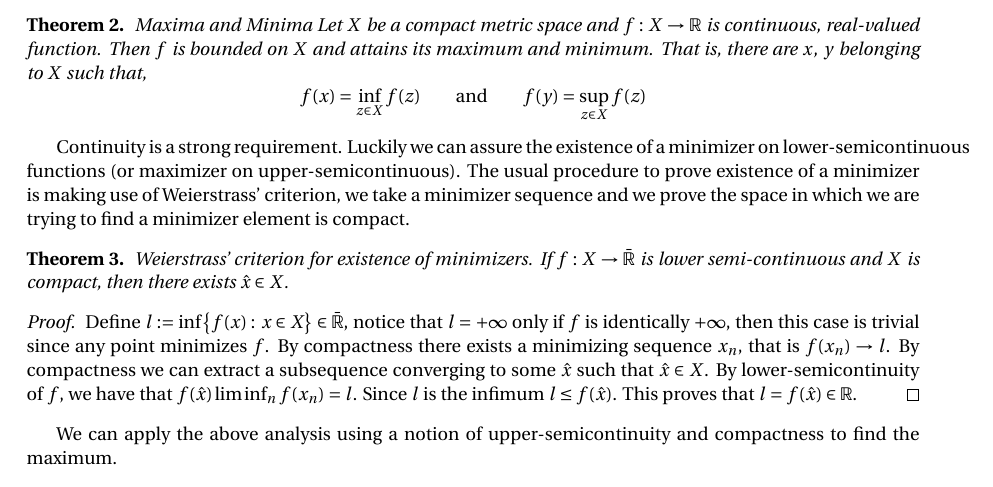
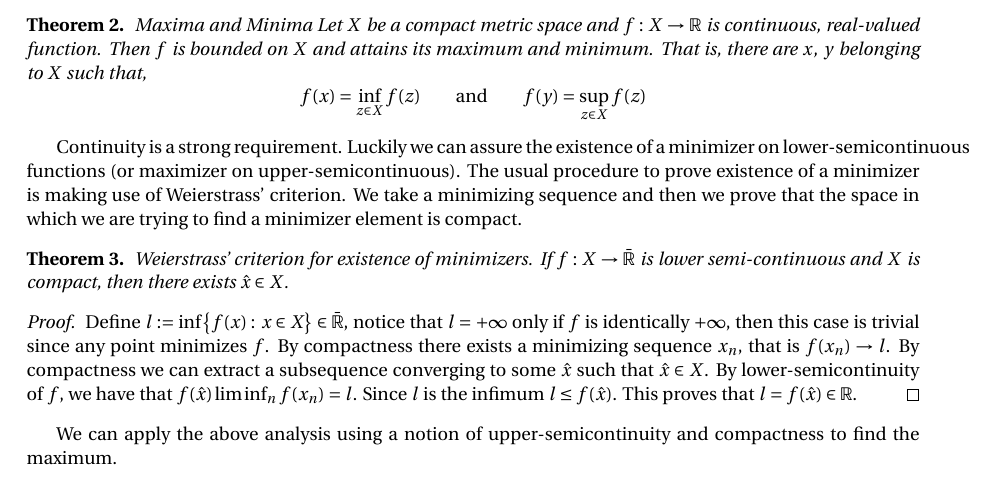
Before and after one commit to or-rm/Mathmods-Thesis-Report, a LaTeX thesis (report.tex, which reads TeX/chapter-1.tex): part of page 10 of 21, cut so that both start at the same text. Compiled offline with pdfLaTeX.

Commit message:
Second update

```diff
--- a/TeX/chapter-1.tex
+++ b/TeX/chapter-1.tex
@@ -58,7 +58,7 @@ We can see from the above definition that any continuous function is lower-semic
 		f(x)=\inf_{z\in X}f(z) \qquad \mand \qquad f(y)=\sup_{z \in X} f(z)
 	\end{equation*}
 \end{theorem}
-Continuity is a strong requirement. Luckily we can assure the existence of a minimizer on lower-semicontinuous functions (or maximizer on upper-semicontinuous). The usual procedure to prove existence of a minimizer is making use of Weierstrass' criterion, we take a minimizer sequence and we prove the space in which we are trying to find a minimizer element is compact.
+Continuity is a strong requirement. Luckily we can assure the existence of a minimizer on lower-semicontinuous functions (or maximizer on upper-semicontinuous). The usual procedure to prove existence of a minimizer is making use of Weierstrass' criterion. We take a minimizing sequence and then we prove that the space in which we are trying to find a minimizer element is compact.
 \begin{theorem}{Weierstrass' criterion for existence of minimizers.}
 	If $f: X\rightarrow\Realex$ is lower semi-continuous and $X$ is compact, then there exists $\hat x \in X$.
 	\begin{proof}
```
Also changed, not shown: report.pdf, 2 other files.
